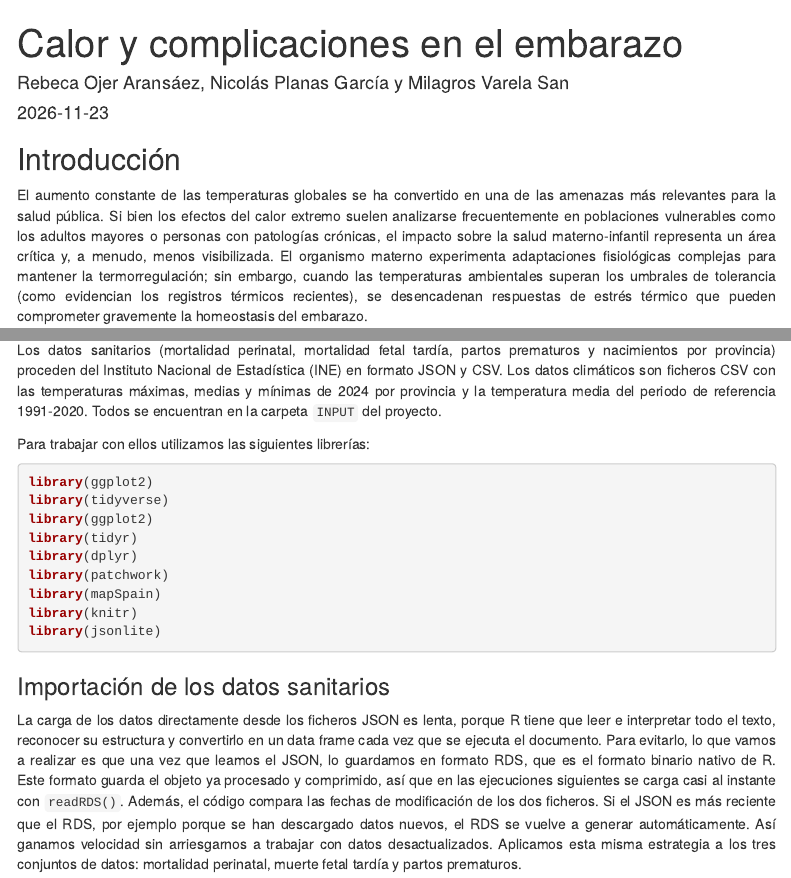
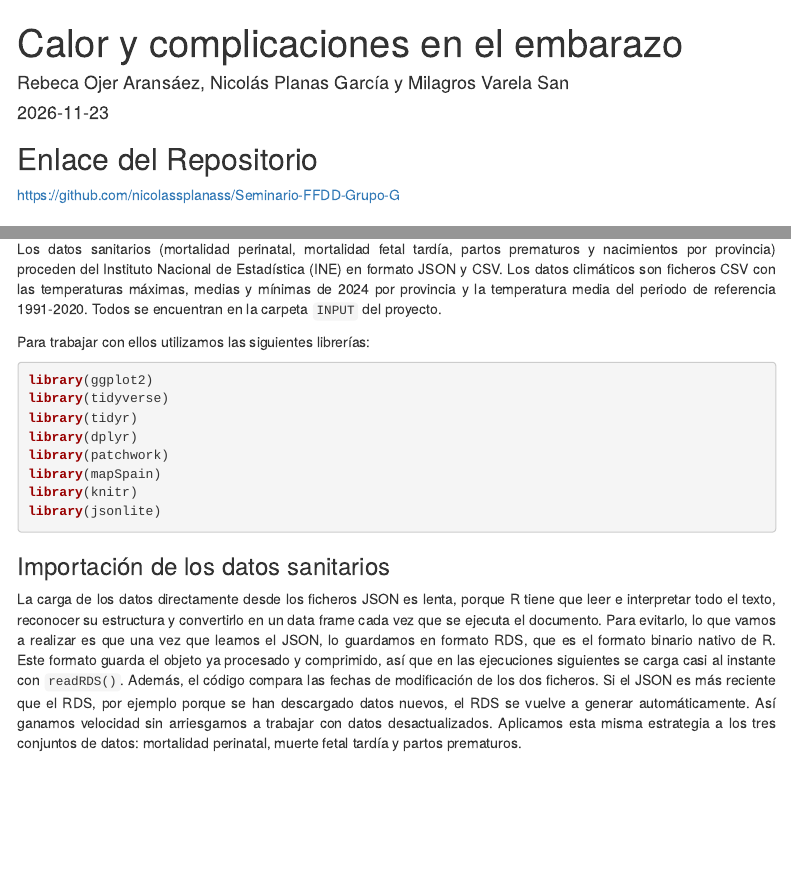
Before and after one commit to nicolassplanass/Seminario-FFDD-Grupo-G, an R Markdown document (scripts/Calor y problemas en el embarazo.Rmd): the page in a window 1100 px wide, from its top, and a second part further down, joined at a grey line. Rendered offline with R 4.5, knitr and Pandoc, with nearby package versions; menus at the side of the page are left out.

Commit message:
Corrección final

````diff
--- a/scripts/Calor y problemas en el embarazo.Rmd
+++ b/scripts/Calor y problemas en el embarazo.Rmd
@@ -12,7 +12,12 @@ output:
 ```{r setup, include=FALSE}
 knitr::opts_chunk$set(echo = TRUE, message = FALSE, warning = FALSE)
 ```
+## Enlace del Repositorio
+
+https://github.com/nicolassplanass/Seminario-FFDD-Grupo-G
+
 ## Introducción
+
 El aumento constante de las temperaturas globales se ha convertido en una de las amenazas más relevantes para la salud pública. Si bien los efectos del calor extremo suelen analizarse frecuentemente en poblaciones vulnerables como los adultos mayores o personas con patologías crónicas, el impacto sobre la salud materno-infantil representa un área crítica y, a menudo, menos visibilizada. El organismo materno experimenta adaptaciones fisiológicas complejas para mantener la termorregulación; sin embargo, cuando las temperaturas ambientales superan los umbrales de tolerancia (como evidencian los registros térmicos recientes), se desencadenan respuestas de estrés térmico que pueden comprometer gravemente la homeostasis del embarazo.
 
 En este seminario queremos analizar la relación directa entre la exposición al calor extremo y una serie de desenlaces clínicos graves en la salud materno-infantil a nivel provincial. A través del cruce de indicadores climáticos con registros de salud, el trabajo examina la incidencia de partos prematuros, mortalidad fetal tardía y mortalidad perinatal. El propósito es fundamentar con datos la necesidad de implementar estrategias de prevención sociosanitaria adaptadas a las etapas gestacional y perinatal ante el escenario climático actual.
@@ -34,7 +39,6 @@ Para trabajar con ellos utilizamos las siguientes librerías:
 ```{r}
 library(ggplot2)
 library(tidyverse)
-library(ggplot2)
 library(tidyr)
 library(dplyr)
 library(patchwork)
````
